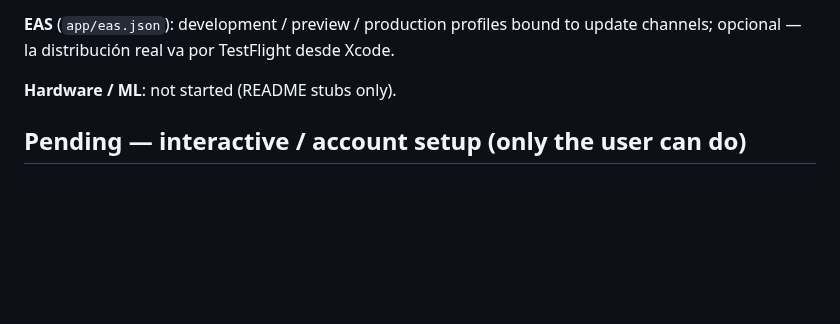
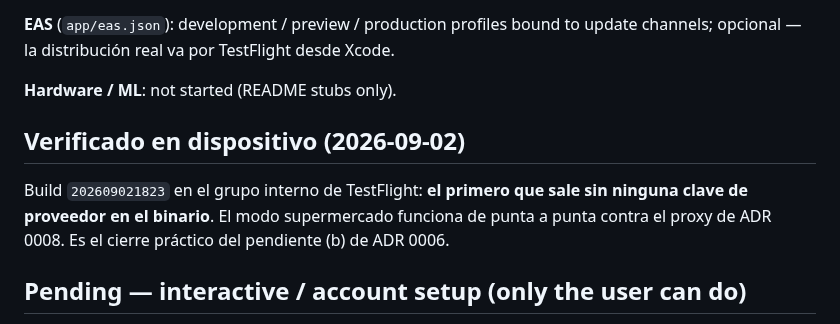
Before and after one commit to juanlu-a/viro_vision, a Markdown page: docs/PROJECT-STATUS.md, the part around the change. GitHub-like rendering; blank space fills up the shorter version.

```diff
--- a/docs/PROJECT-STATUS.md
+++ b/docs/PROJECT-STATUS.md
@@ -127,6 +127,12 @@ opcional — la distribución real va por TestFlight desde Xcode.
 
 **Hardware / ML**: not started (README stubs only).
 
+## Verificado en dispositivo (2026-09-02)
+
+Build `202609021823` en el grupo interno de TestFlight: **el primero que sale sin ninguna clave de
+proveedor en el binario**. El modo supermercado funciona de punta a punta contra el proxy de
+ADR 0008. Es el cierre práctico del pendiente (b) de ADR 0006.
+
 ## Pending — interactive / account setup (only the user can do)
 
 1. **EAS** (run locally; in a Claude session use `! ` prefix):
```
Also changed, not shown: docs/SESSION-LOG.md (+92 -27 lines), 1 other file.
